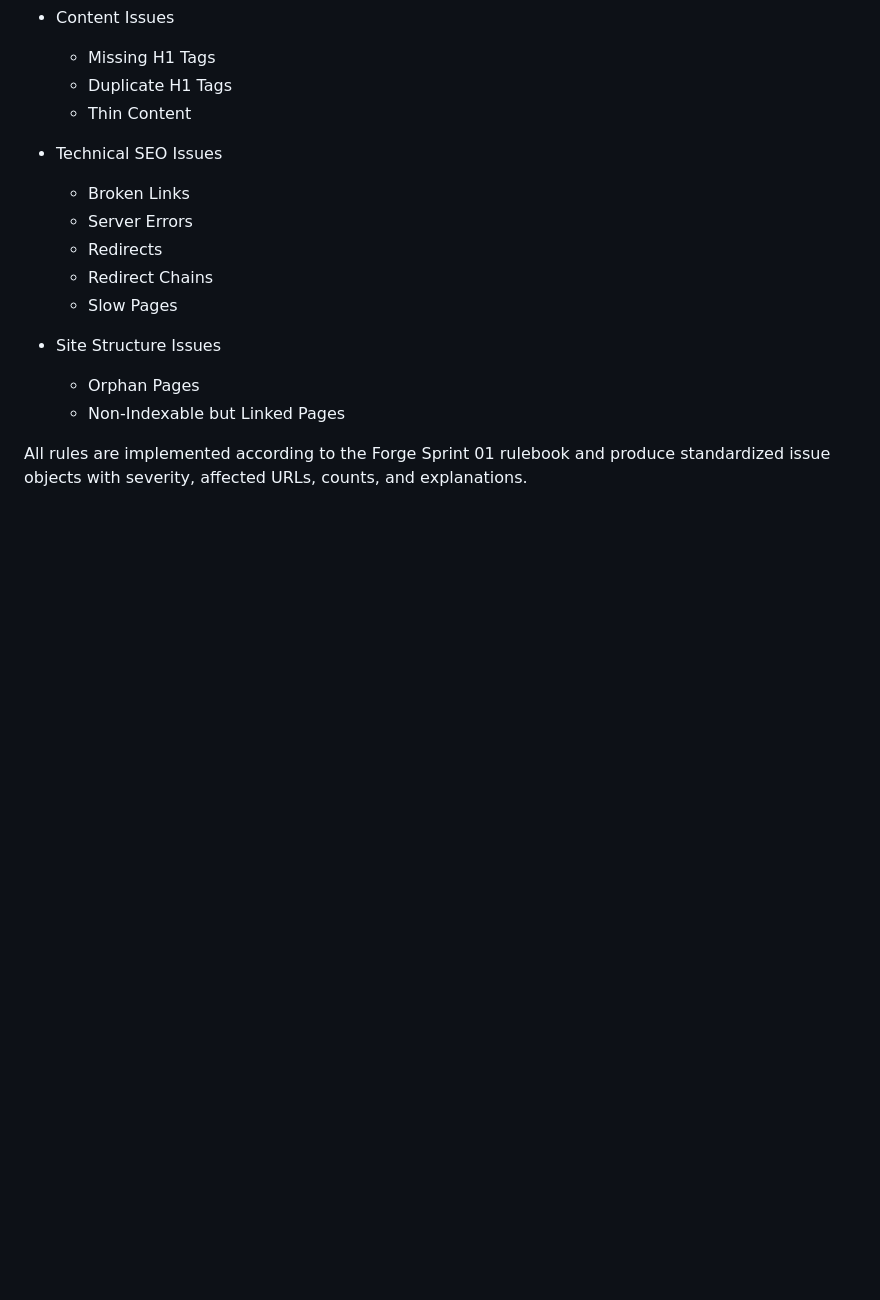
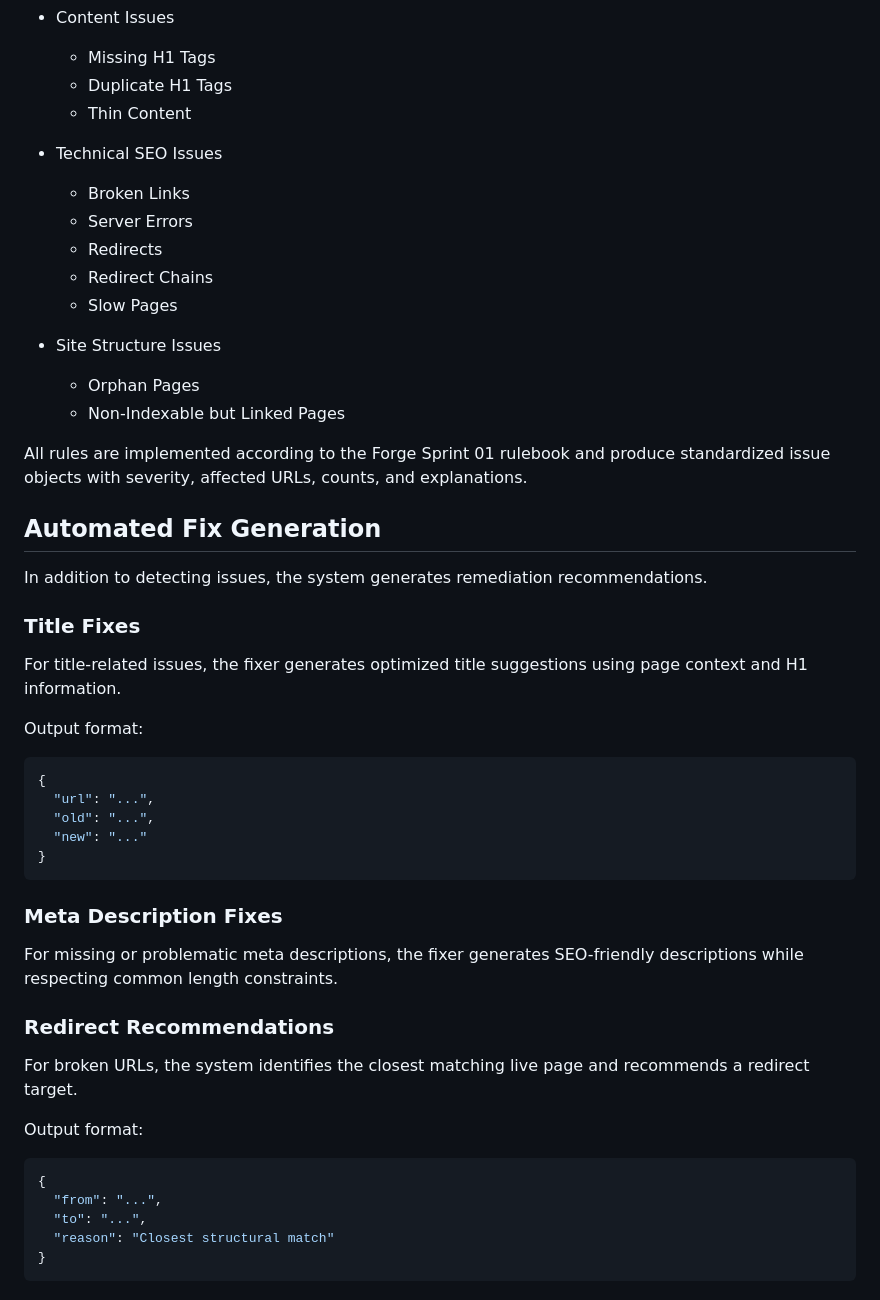
Before and after one commit to aryansingh6199/SEO-Command-Center, a Markdown page: seo-command-center/README.md, the part around the change. Rendered like a GitHub page; blank space fills up the shorter version.

Commit message:
doc fix generation workflow

````diff
--- a/seo-command-center/README.md
+++ b/seo-command-center/README.md
@@ -120,3 +120,38 @@ Implemented Rule Categories:
   * Non-Indexable but Linked Pages
 
 All rules are implemented according to the Forge Sprint 01 rulebook and produce standardized issue objects with severity, affected URLs, counts, and explanations.
+## Automated Fix Generation
+
+In addition to detecting issues, the system generates remediation recommendations.
+
+### Title Fixes
+
+For title-related issues, the fixer generates optimized title suggestions using page context and H1 information.
+
+Output format:
+
+```json
+{
+  "url": "...",
+  "old": "...",
+  "new": "..."
+}
+```
+
+### Meta Description Fixes
+
+For missing or problematic meta descriptions, the fixer generates SEO-friendly descriptions while respecting common length constraints.
+
+### Redirect Recommendations
+
+For broken URLs, the system identifies the closest matching live page and recommends a redirect target.
+
+Output format:
+
+```json
+{
+  "from": "...",
+  "to": "...",
+  "reason": "Closest structural match"
+}
+```
````
